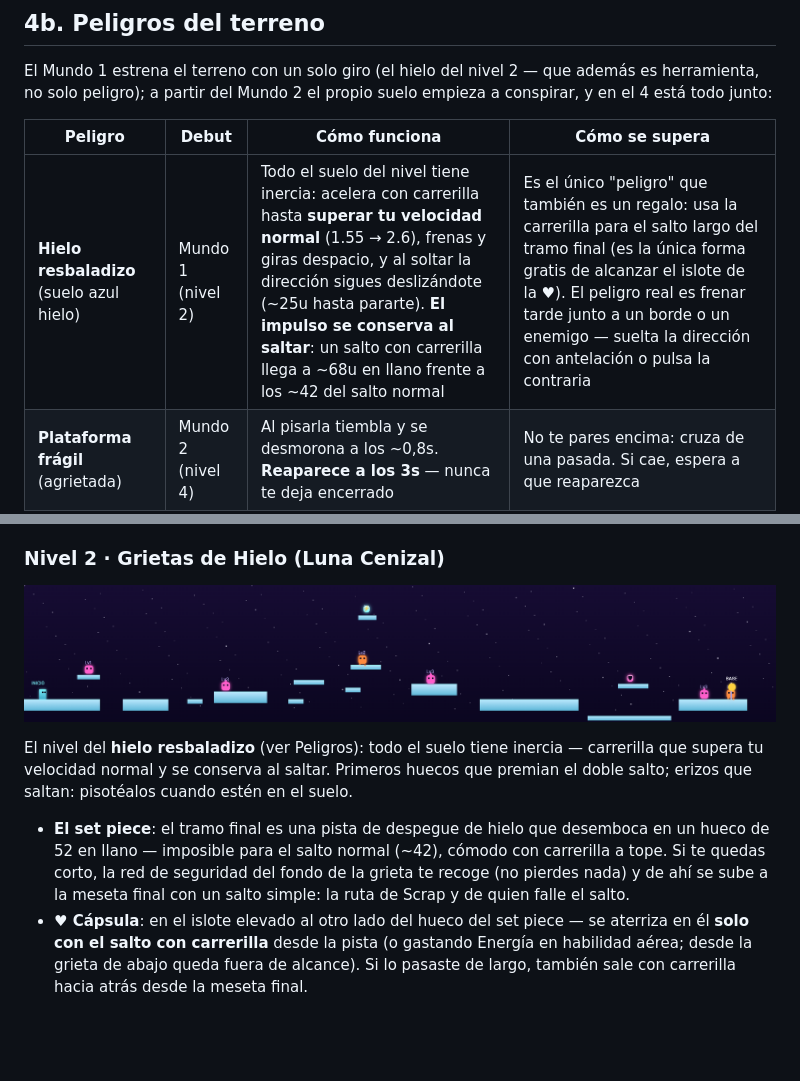
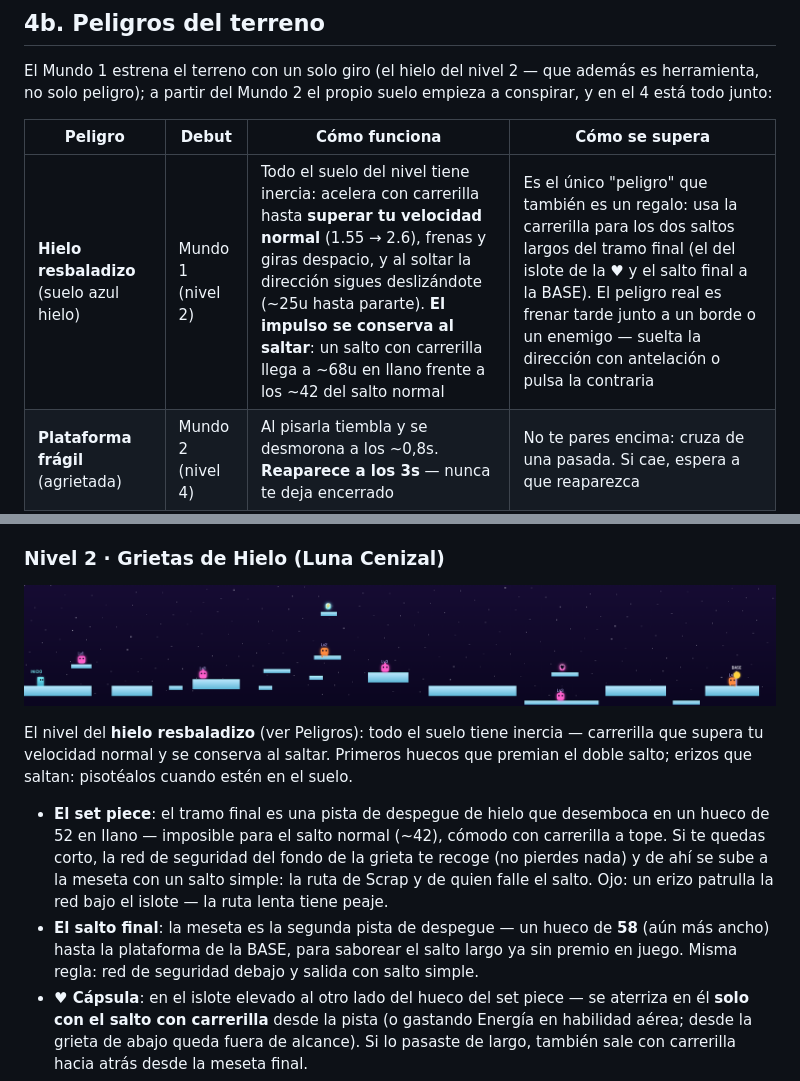
Before and after one commit to enrimr/astro-leap-game, a Markdown page: GUIA.md, 2 parts joined by grey strips. Rendered like a GitHub page; pictures changed too: guia/nivel-02.png; blank space fills up the shorter version.

```diff
--- a/GUIA.md
+++ b/GUIA.md
@@ -77,7 +77,7 @@ El Mundo 1 estrena el terreno con un solo giro (el hielo del nivel 2 — que ade
 
 | Peligro | Debut | Cómo funciona | Cómo se supera |
 |---|---|---|---|
-| **Hielo resbaladizo** (suelo azul hielo) | Mundo 1 (nivel 2) | Todo el suelo del nivel tiene inercia: acelera con carrerilla hasta **superar tu velocidad normal** (1.55 → 2.6), frenas y giras despacio, y al soltar la dirección sigues deslizándote (~25u hasta pararte). **El impulso se conserva al saltar**: un salto con carrerilla llega a ~68u en llano frente a los ~42 del salto normal | Es el único "peligro" que también es un regalo: usa la carrerilla para el salto largo del tramo final (es la única forma gratis de alcanzar el islote de la ♥). El peligro real es frenar tarde junto a un borde o un enemigo — suelta la dirección con antelación o pulsa la contraria |
+| **Hielo resbaladizo** (suelo azul hielo) | Mundo 1 (nivel 2) | Todo el suelo del nivel tiene inercia: acelera con carrerilla hasta **superar tu velocidad normal** (1.55 → 2.6), frenas y giras despacio, y al soltar la dirección sigues deslizándote (~25u hasta pararte). **El impulso se conserva al saltar**: un salto con carrerilla llega a ~68u en llano frente a los ~42 del salto normal | Es el único "peligro" que también es un regalo: usa la carrerilla para los dos saltos largos del tramo final (el del islote de la ♥ y el salto final a la BASE). El peligro real es frenar tarde junto a un borde o un enemigo — suelta la dirección con antelación o pulsa la contraria |
 | **Plataforma frágil** (agrietada) | Mundo 2 (nivel 4) | Al pisarla tiembla y se desmorona a los ~0,8s. **Reaparece a los 3s** — nunca te deja encerrado | No te pares encima: cruza de una pasada. Si cae, espera a que reaparezca |
 | **Plataforma móvil** (raíl punteado) | Mundo 2 (nivel 4) | Sube y baja en ciclo constante. Te lleva encima sin resbalar | Son atajos de ruta alta — el camino obligatorio nunca depende de ellas |
 | **Puerta de energía** (columna vertical entre emisores) | Mundo 3 (nivel 7) | Bloquea el paso a ras de suelo con ciclo fijo de 2,5s: 1,5s apagada → 0,25s de aviso (chisporroteo) → 0,75s activa. Activa hace **4 de daño** y te empuja hacia atrás, con tregua de invulnerabilidad | Tres opciones: **esperar** el ciclo (el chisporroteo es tu semáforo), **saltarla por arriba** con habilidad aérea (40 de alto: el salto simple no llega, el doble salto/vuelo/dash sí — la Energía compra tiempo), o **atravesarla pagando** los 4 de daño y aprovechando la tregua. Las puertas de un mismo nivel van desfasadas |
@@ -134,7 +134,8 @@ Tutorial de salto y energía. Enemigos: 3 drones Lv1, 2 reptantes Lv2.
 ![Mapa del nivel 2](guia/nivel-02.png)
 
 El nivel del **hielo resbaladizo** (ver Peligros): todo el suelo tiene inercia — carrerilla que supera tu velocidad normal y se conserva al saltar. Primeros huecos que premian el doble salto; erizos que saltan: pisotéalos cuando estén en el suelo.
-- **El set piece**: el tramo final es una pista de despegue de hielo que desemboca en un hueco de 52 en llano — imposible para el salto normal (~42), cómodo con carrerilla a tope. Si te quedas corto, la red de seguridad del fondo de la grieta te recoge (no pierdes nada) y de ahí se sube a la meseta final con un salto simple: la ruta de Scrap y de quien falle el salto.
+- **El set piece**: el tramo final es una pista de despegue de hielo que desemboca en un hueco de 52 en llano — imposible para el salto normal (~42), cómodo con carrerilla a tope. Si te quedas corto, la red de seguridad del fondo de la grieta te recoge (no pierdes nada) y de ahí se sube a la meseta con un salto simple: la ruta de Scrap y de quien falle el salto. Ojo: un erizo patrulla la red bajo el islote — la ruta lenta tiene peaje.
+- **El salto final**: la meseta es la segunda pista de despegue — un hueco de **58** (aún más ancho) hasta la plataforma de la BASE, para saborear el salto largo ya sin premio en juego. Misma regla: red de seguridad debajo y salida con salto simple.
 - **♥ Cápsula**: en el islote elevado al otro lado del hueco del set piece — se aterriza en él **solo con el salto con carrerilla** desde la pista (o gastando Energía en habilidad aérea; desde la grieta de abajo queda fuera de alcance). Si lo pasaste de largo, también sale con carrerilla hacia atrás desde la meseta final.
 - **⚡ Célula**: en la plataforma altísima del tramo central — **solo el vuelo de Bolt** llega.
 
```
Also changed, not shown: DESIGN.md (+1 -1 lines), 2 other files.
